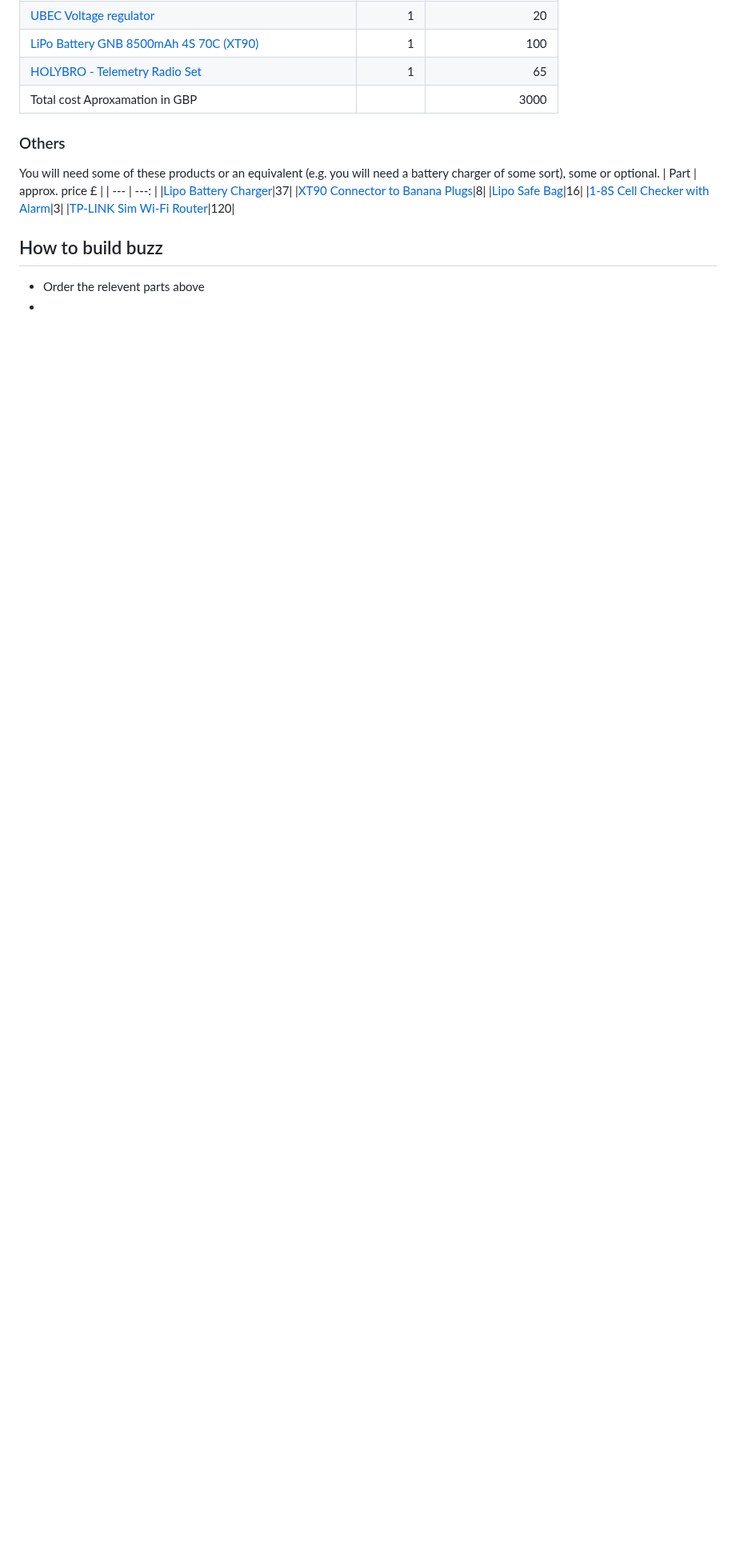
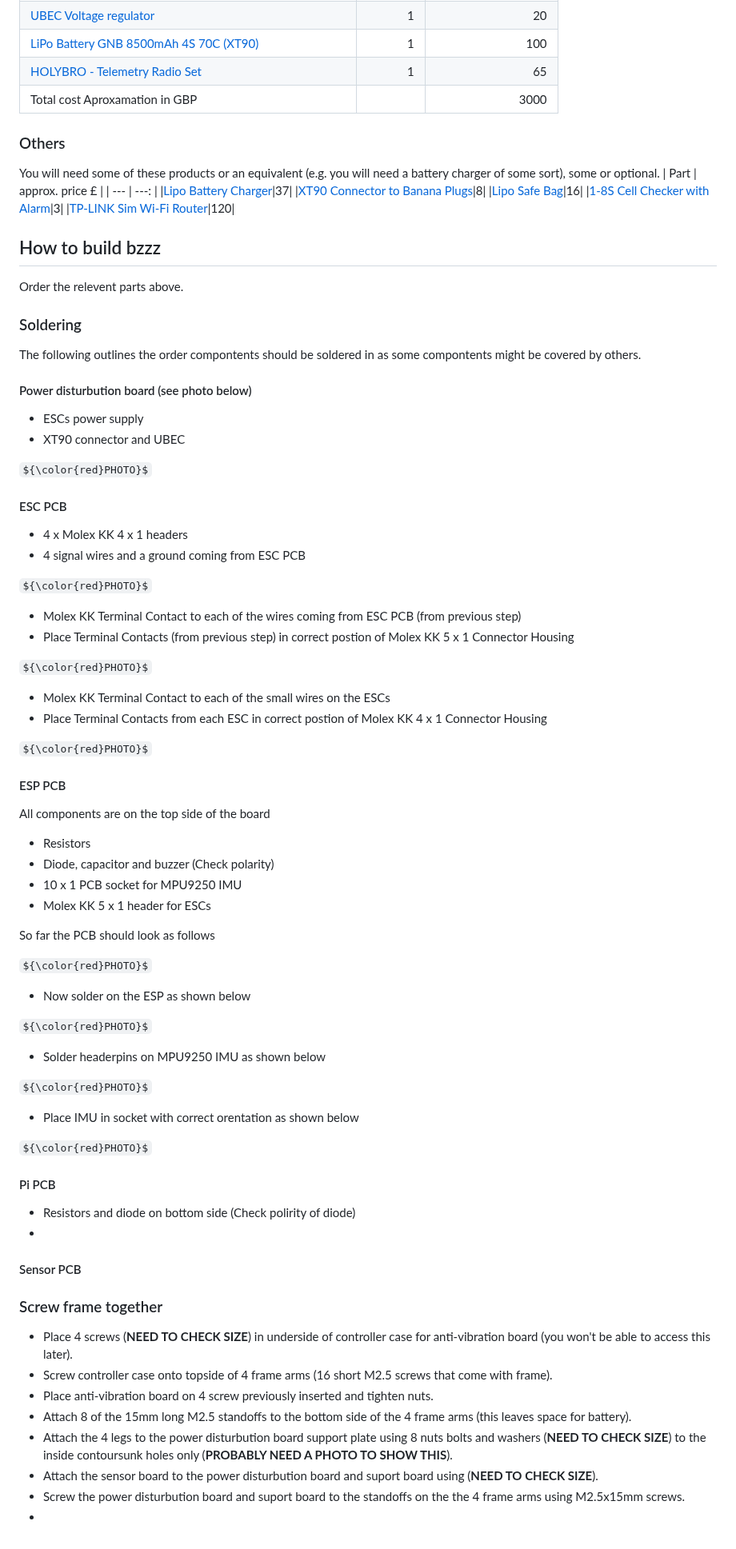
Before and after one commit to QUB-ASL/bzzz, a Markdown page: docs/HOW_TO_BUILD_BZZZ.md, the part around one of its changes. Shown at 80% size. Drawn GitHub-style; some formulas as TeX source; blank space fills up the shorter version.

```diff
--- a/docs/HOW_TO_BUILD_BZZZ.md
+++ b/docs/HOW_TO_BUILD_BZZZ.md
@@ -115,6 +115,68 @@ You will need some of these products or an equivalent (e.g. you will need a batt
 |[TP-LINK Sim Wi-Fi Router](https://www.amazon.co.uk/Archer-MR600-Unlocked-Configuration-required/dp/B07S7DMY3H)|120|
 
 
-## How to build buzz
-* Order the relevent parts above
+## How to build bzzz
+Order the relevent parts above.
+
+### Soldering
+The following outlines the order compontents should be soldered in as some compontents might be covered by others.
+
+#### Power disturbution board (see photo below)
+* ESCs power supply
+* XT90 connector and UBEC
+
+${\color{red}PHOTO}$
+
+#### ESC PCB
+* 4 x Molex KK 4 x 1 headers
+* 4 signal wires and a ground coming from ESC PCB
+
+${\color{red}PHOTO}$
+
+* Molex KK Terminal Contact to each of the wires coming from ESC PCB (from previous step)
+* Place Terminal Contacts (from previous step) in correct postion of Molex KK 5 x 1 Connector Housing
+
+${\color{red}PHOTO}$
+
+* Molex KK Terminal Contact to each of the small wires on the ESCs
+* Place Terminal Contacts from each ESC in correct postion of Molex KK 4 x 1 Connector Housing
+
+${\color{red}PHOTO}$
+
+#### ESP PCB
+All components are on the top side of the board
+* Resistors
+* Diode, capacitor and buzzer (Check  polarity)
+* 10 x 1 PCB socket for MPU9250 IMU
+* Molex KK 5 x 1 header for ESCs
+
+So far the PCB should look as follows
+
+${\color{red}PHOTO}$
+
+* Now solder on the ESP as shown below
+
+${\color{red}PHOTO}$
+
+* Solder headerpins on MPU9250 IMU as shown below
+
+${\color{red}PHOTO}$
+
+* Place IMU in socket with correct orentation  as shown below
+
+${\color{red}PHOTO}$
+
+#### Pi PCB
+* Resistors and diode on bottom side (Check polirity of diode)
 *
+#### Sensor PCB
+
+### Screw frame together
+* Place 4 screws (**NEED TO CHECK SIZE**) in underside of controller case for anti-vibration board (you won't be able to access this later).
+* Screw controller case onto topside of 4 frame arms (16 short M2.5 screws that come with frame).
+* Place anti-vibration board on 4 screw previously inserted and tighten nuts.
+* Attach 8 of the 15mm long M2.5 standoffs to the bottom side of the 4 frame arms (this leaves space for battery).
+* Attach the 4 legs to the power disturbution board support plate using 8 nuts bolts and washers (**NEED TO CHECK SIZE**) to the inside contoursunk holes only (**PROBABLY NEED A PHOTO TO SHOW THIS**).
+* Attach the sensor board to the power disturbution board and suport board using (**NEED TO CHECK SIZE**).
+* Screw the power disturbution board and suport board to the standoffs on the the 4 frame arms using M2.5x15mm screws.
+*
```
Also changed, not shown: other parts of docs/HOW_TO_BUILD_BZZZ.md (+1 -1 lines).
